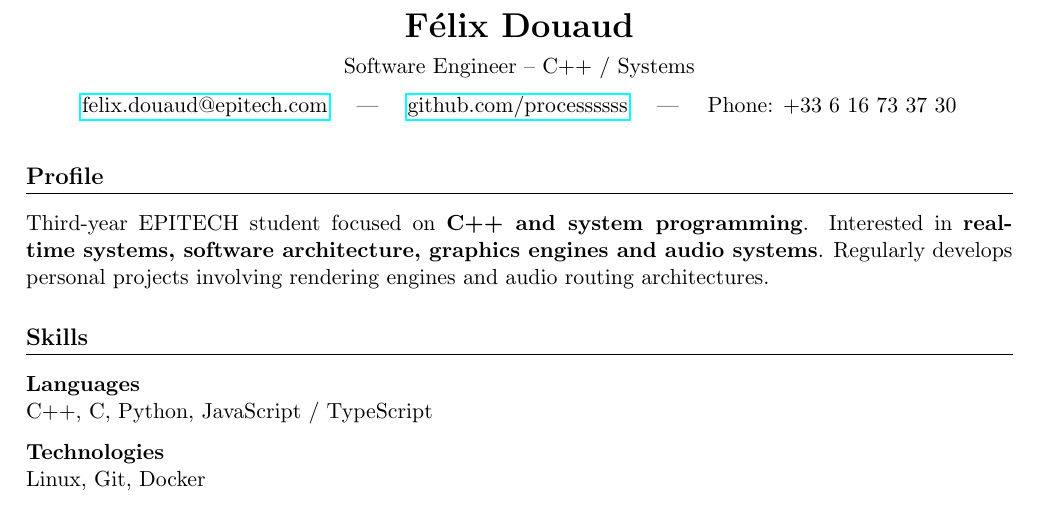
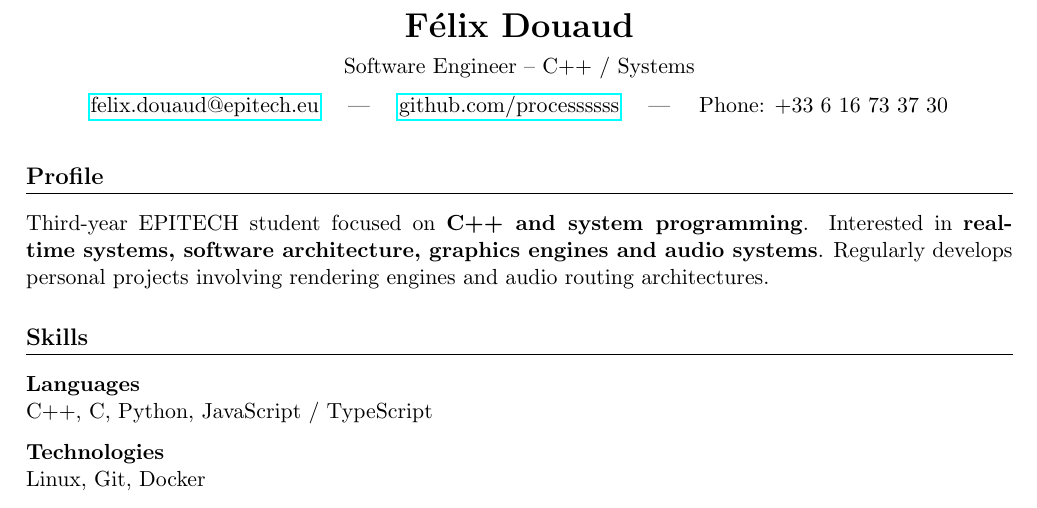
Before and after one commit to Processssss/CV-Tech, a LaTeX CV (CV-Tech.tex): part of the page, cut so that both start at the same text. Compiled offline with pdfLaTeX.

Commit message:
Update email domain from epitech.com to epitech.eu

```diff
--- a/CV-Tech.tex
+++ b/CV-Tech.tex
@@ -22,7 +22,7 @@
 \begin{center}
 {\LARGE \textbf{Félix Douaud}} \\[4pt]
 Software Engineer -- C++ / Systems \\[6pt]
-\href{mailto:felix.douaud@gmail.com}{felix.douaud@epitech.com} \quad | \quad
+\href{mailto:felix.douaud@gmail.com}{felix.douaud@epitech.eu} \quad | \quad
 \href{https://github.com/processssss}{github.com/processssss} \quad | \quad
 Phone: +33 6 16 73 37 30
 \end{center}
```
